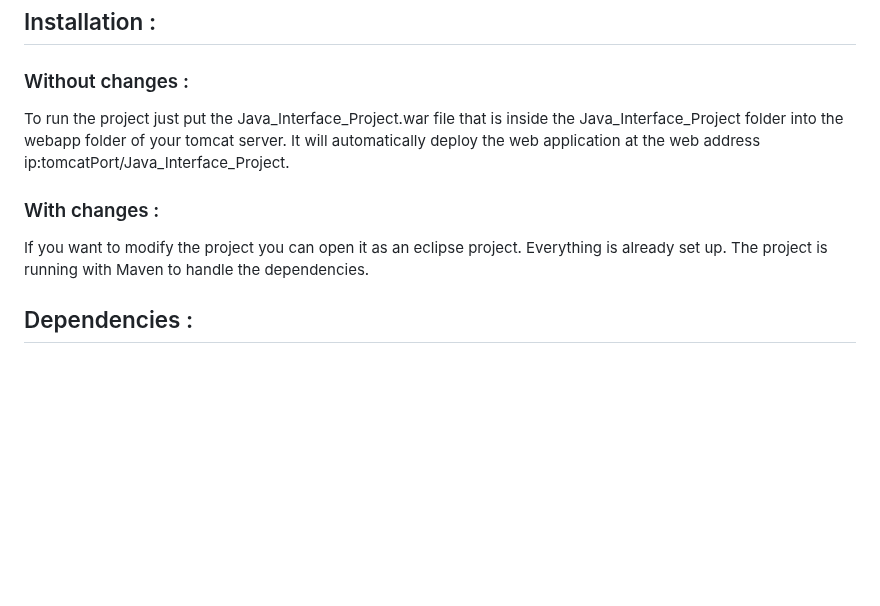
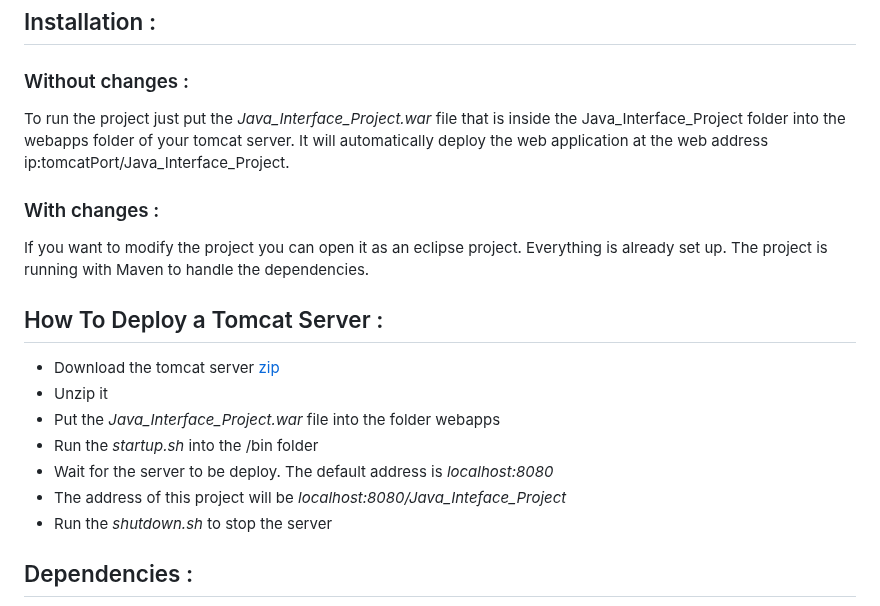
Before and after one commit to Malakar76/Java-user-inteface, a Markdown page: README.md, the part around the change. GitHub-like rendering; blank space fills up the shorter version.

```diff
--- a/README.md
+++ b/README.md
@@ -25,9 +25,17 @@ The credentials to connect as Admin are :
 - Password : admin
 ## Installation :
 ### Without changes :
-To run the project just put the Java_Interface_Project.war file that is inside the Java_Interface_Project folder into the webapp folder of your tomcat server. It will automatically deploy the web application at the web address ip:tomcatPort/Java_Interface_Project.
+To run the project just put the _Java_Interface_Project.war_ file that is inside the Java_Interface_Project folder into the webapps folder of your tomcat server. It will automatically deploy the web application at the web address ip:tomcatPort/Java_Interface_Project.
 ### With changes :
 If you want to modify the project you can open it as an eclipse project. Everything is already set up. The project is running with Maven to handle the dependencies.
+## How To Deploy a Tomcat Server :
+- Download the tomcat server [zip](https://dlcdn.apache.org/tomcat/tomcat-9/v9.0.85/bin/apache-tomcat-9.0.85.zip)
+- Unzip it
+- Put the  _Java_Interface_Project.war_ file into the folder webapps
+- Run the _startup.sh_ into the /bin folder
+- Wait for the server to be deploy. The default address is _localhost:8080_
+- The address of this project will be _localhost:8080/Java_Inteface_Project_
+- Run the _shutdown.sh_ to stop the server
 ## Dependencies :
 - Prime Faces : 12.0.0
 - Java Server Faces : 2.2.18
```
